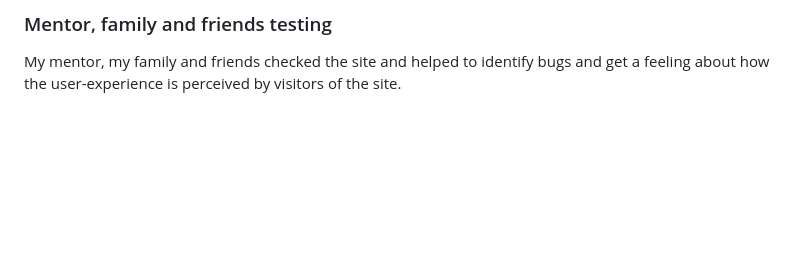
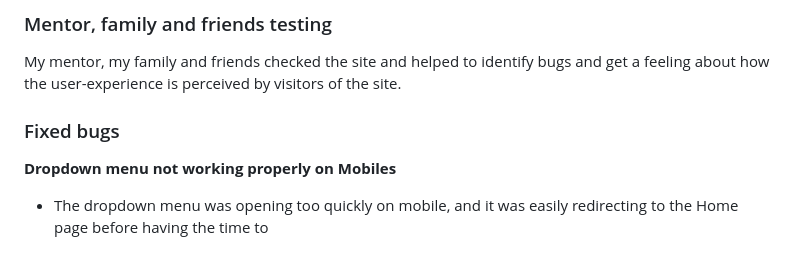
Before and after one commit to aedoardo1990/Master_Human_Nature, a Markdown page: README.md, the part around the change. Drawn GitHub-style; blank space fills up the shorter version.

Commit message:
saving previous change as I forgot to do it in previous step

```diff
--- a/README.md
+++ b/README.md
@@ -226,3 +226,9 @@ The Website was tested on various devices, OnePlusNord10, iPhone13 mini, Google
 ### Mentor, family and friends testing
 
 My mentor, my family and friends checked the site and helped to identify bugs and get a feeling about how the user-experience is perceived by visitors of the site.
+
+### Fixed bugs
+
+**Dropdown menu not working properly on Mobiles**
+
+- The dropdown menu was opening too quickly on mobile, and it was easily redirecting to the Home page before having the time to
```
